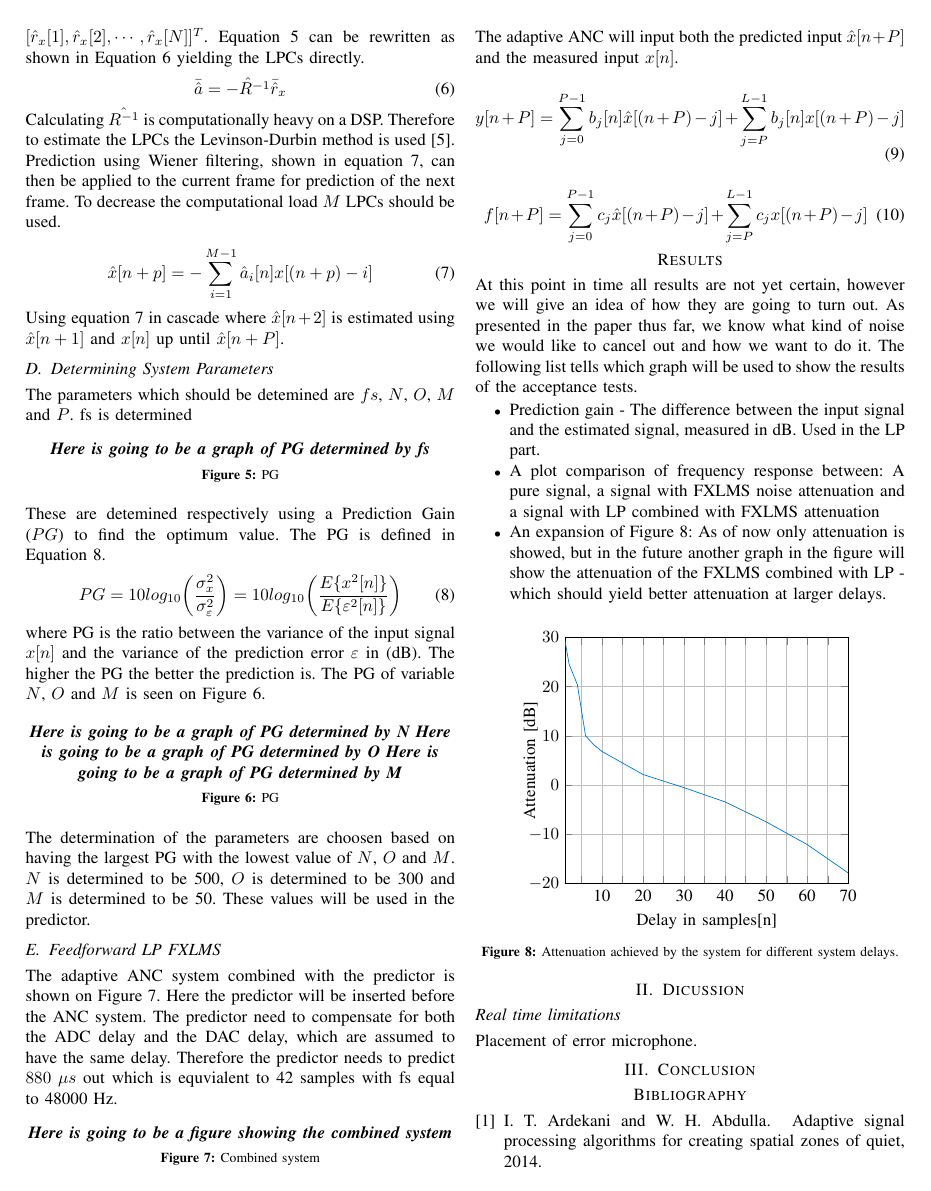
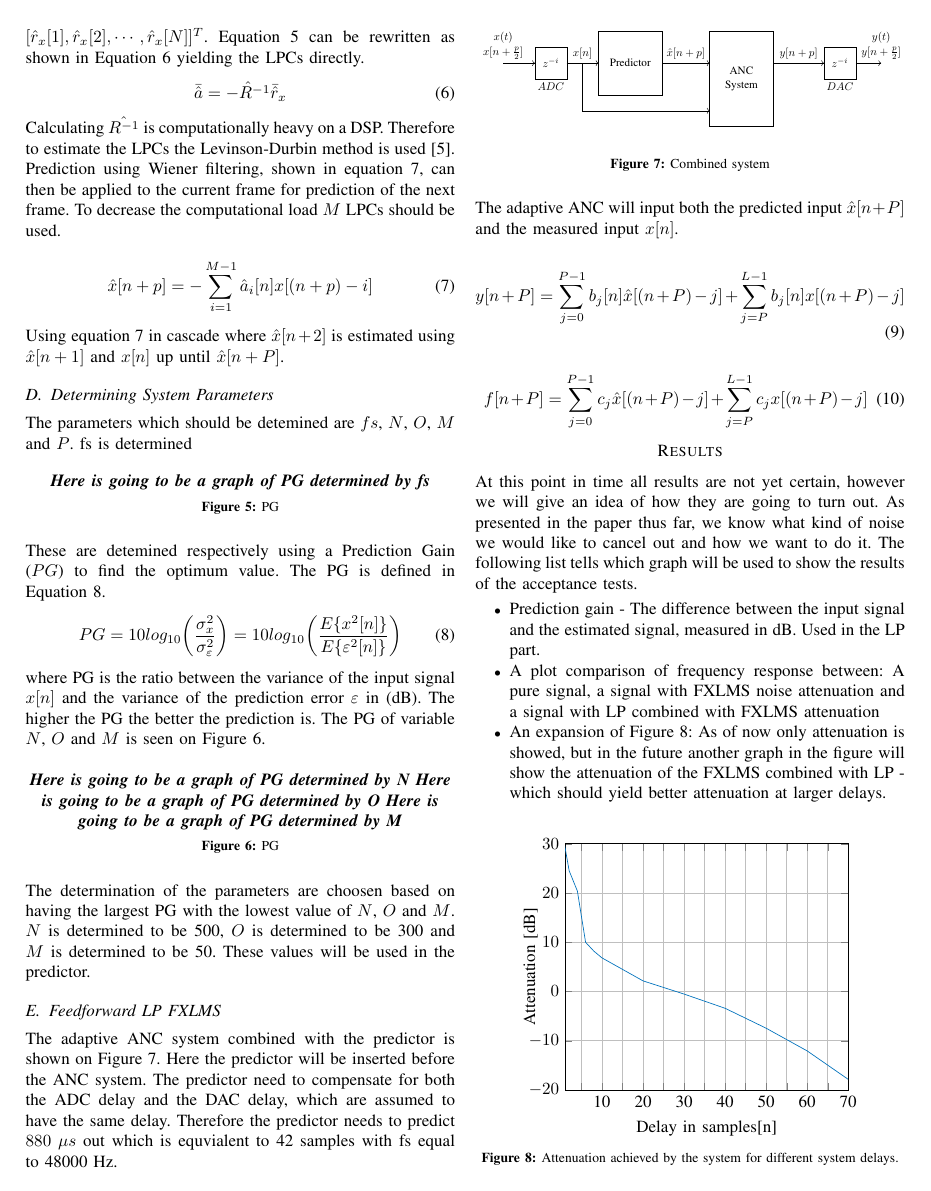
Before and after one commit to DieUbermensch/AAT7, a LaTeX paper (Article/761ArticleIEEE.tex, which reads Article/1Article/Methods.tex, Article/figures/ArticleIllustrations/CombinedSystem.tex): page 3 of 4. Compiled offline with pdfLaTeX; TikZ figures are drawn from their code, not taken from saved files.

Commit message:
adding a picture

```diff
--- a/Article/1Article/Methods.tex
+++ b/Article/1Article/Methods.tex
@@ -117,7 +117,8 @@ The adaptive ANC system combined with the predictor is shown on \autoref{fig:LPF
 
 \begin{figure}[H]
 	\centering
-	\textbf{\textit{Here is going to be a figure showing the combined system}}
+	\tikzsetnextfilename{CombinedSystem}
+	\input{figures/ArticleIllustrations/CombinedSystem.tex}
 	\caption{Combined system}
 	\label{fig:LPFXLMS}
 \end{figure}
--- /dev/null
+++ b/Article/figures/ArticleIllustrations/CombinedSystem.tex
@@ -0,0 +1,23 @@
+\resizebox{1\columnwidth}{!}{
+\begin{tikzpicture}
+\draw  (-4,1.5) rectangle node {$z^{-i}$} (-5,0.5);
+\draw (-4.5,0) node[above]{$ADC$} ;
+
+\draw  (-3,2) rectangle  node[align=center] {Predictor} (-1,0) ;
+
+\draw  (0.5,2) rectangle node[text width=1.5cm,align=center] {ANC System}(2.5,-1);
+\draw  (4.1,1.5) rectangle node {$z^{-i}$}(5.1,0.5);
+\draw (4.6,0) node[above]{$DAC$} ;
+
+\draw [->](-4,1)  -- (-3,1);
+
+
+\draw [->](-1,1)  -- node[above]{$\hat{x}[n+p]$}  (0.5,1);
+\draw [->](2.5,1) -- node[above]{$y[n+p]$} (4.1,1);
+
+\draw [->](-6,1) node[above]{$x[n+\frac{p}{2}]$} -- (-5,1);
+\draw (-6,1.5) node[above]{$x(t)$} ;
+\draw [->](5.1,1)-- (5.9,1) node[above]{$y[n+\frac{p}{2}]$} ;
+\draw [->](-3.5,1) node[above]{$x[n]$} -- (-3.5,-0.5) -- (0.5,-0.5);
+\draw (5.9,1.5) node[above]{$y(t)$} ;
+\end{tikzpicture}}
```
Also changed, not shown: Article/figures/ArticleIllustrations/CombinedSystem.tex.preview.tex (added, +44 -0 lines), Article/figures/ArticleIllustrations/CombinedSystem.tex.preview_BB.txt (added, +1 -0 lines), Article/figures/ArticleIllustrations/CombinedSystem.tex.preview.pdf (added).
